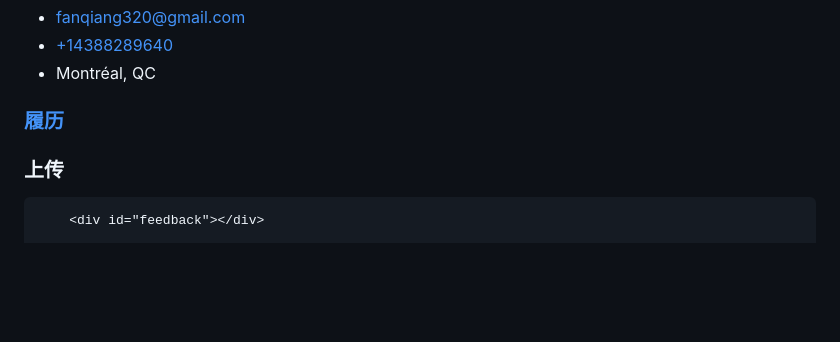
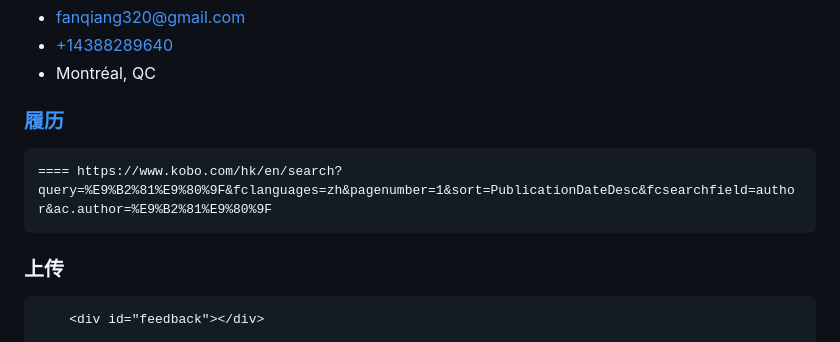
Before and after one commit to masara24/Intro, a Markdown page: j.md, the part around the change. GitHub-like rendering; blank space fills up the shorter version.

```diff
--- a/j.md
+++ b/j.md
@@ -35,6 +35,7 @@ line. It is intended to be used for contact details -->
 <!-- 私は赵子肖と申します、35歳，専攻(せんこう)は电子工程(でんしこうがくか)です。 -->
 
 ### <a href="履历.xlsx">履历</a>
+    ==== https://www.kobo.com/hk/en/search?query=%E9%B2%81%E9%80%9F&fclanguages=zh&pagenumber=1&sort=PublicationDateDesc&fcsearchfield=author&ac.author=%E9%B2%81%E9%80%9F
 
   </template>
     <div>
```
